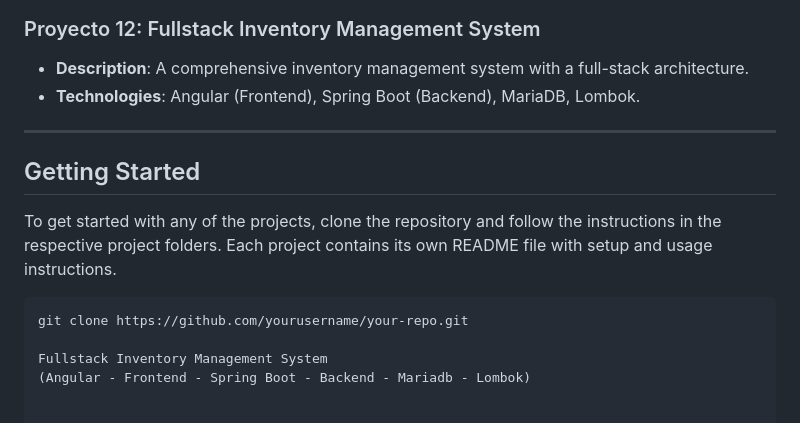
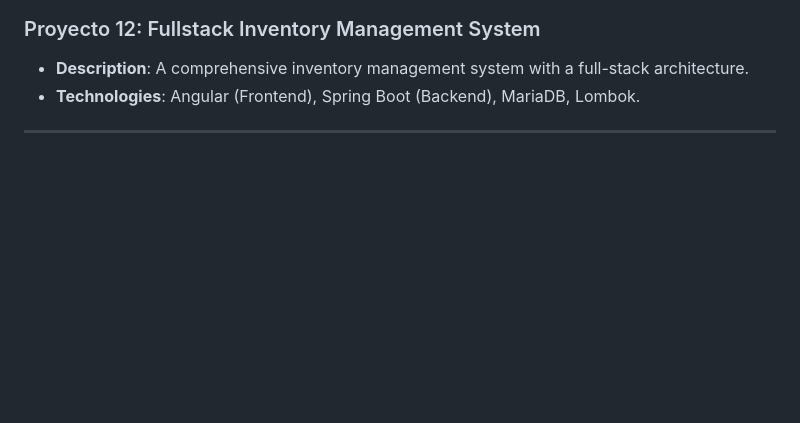
Before and after one commit to sumxtx/JavaGlobalMentory, a Markdown page: README.md, the part around the change. Drawn GitHub-style; blank space fills up the shorter version.

````diff
--- a/README.md
+++ b/README.md
@@ -78,13 +78,3 @@ https://stackoverflow.com/a/17729637
 - **Technologies**: Angular (Frontend), Spring Boot (Backend), MariaDB, Lombok.
 
 ---
-
-## Getting Started
-
-To get started with any of the projects, clone the repository and follow the instructions in the respective project folders. Each project contains its own README file with setup and usage instructions.
-
-```bash
-git clone https://github.com/yourusername/your-repo.git
-
-Fullstack Inventory Management System
-(Angular - Frontend - Spring Boot - Backend - Mariadb - Lombok)
````
